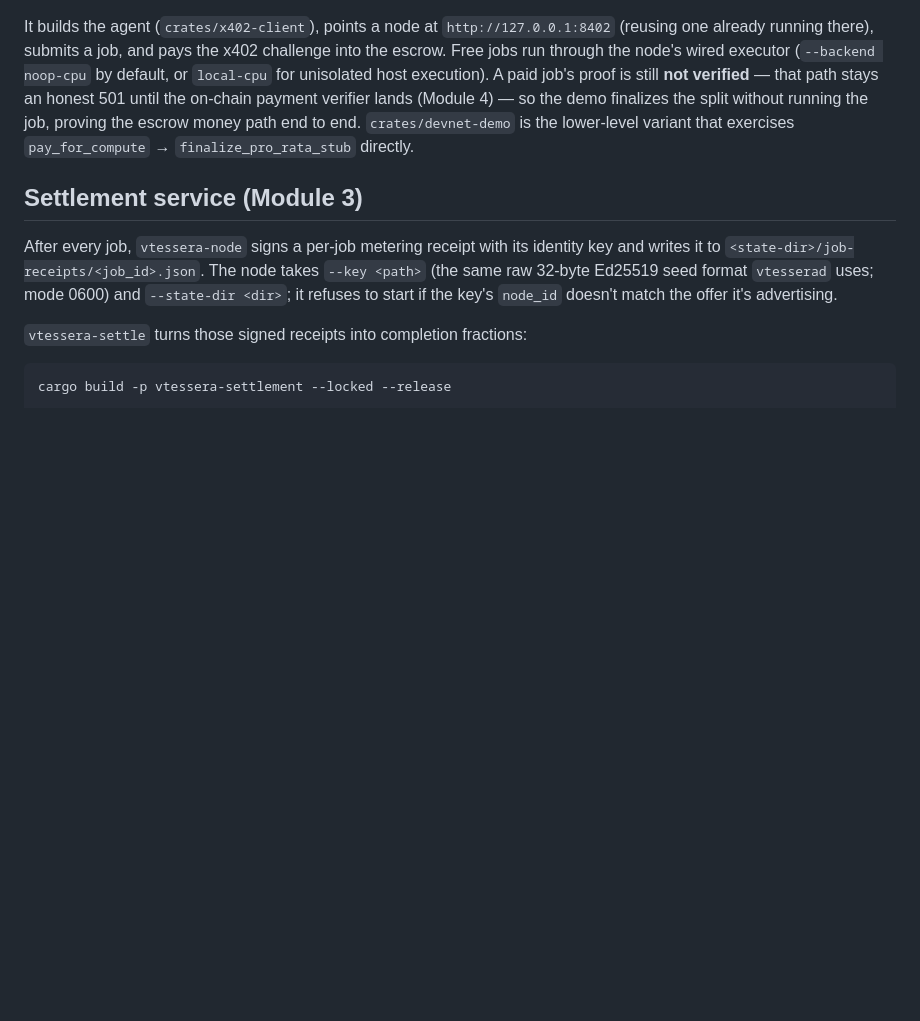
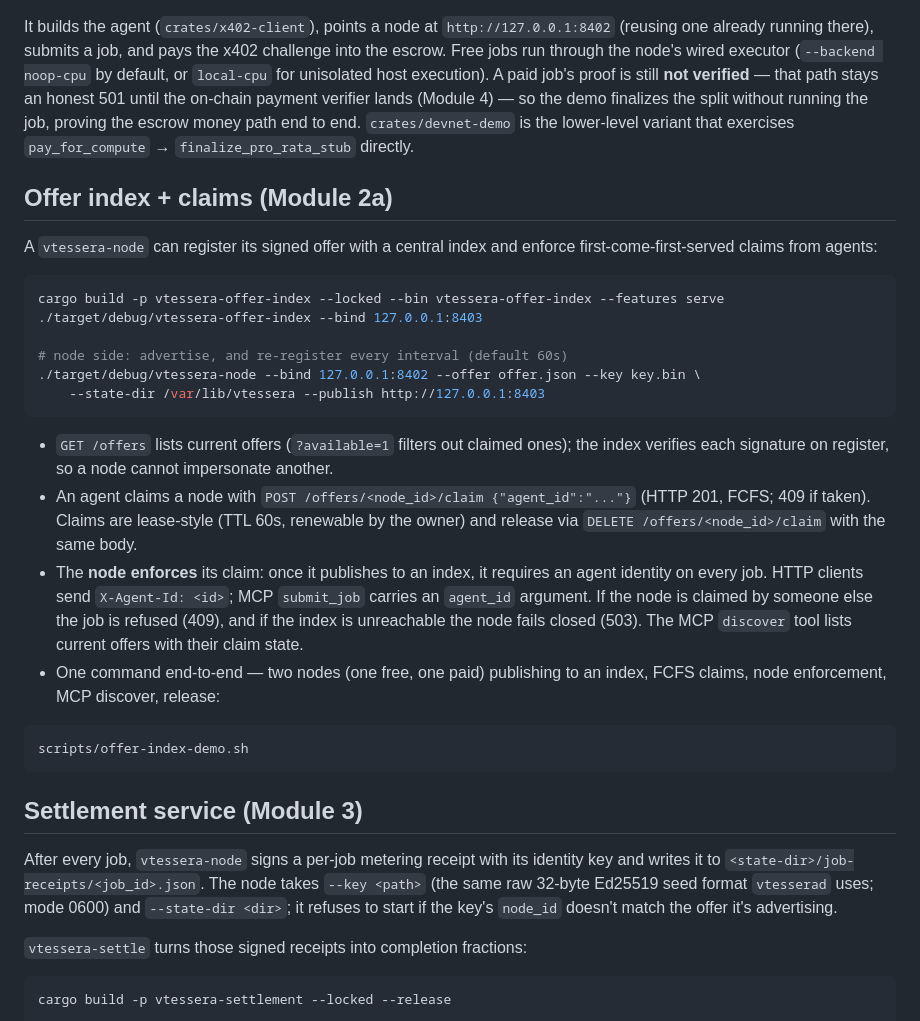
Before and after one commit to douglasdemaio/vtessera, a Markdown page: README.md, the part around the change. GitHub-like rendering; blank space fills up the shorter version.

Commit message:
docs(offer-index): document claims, node publishing, and MCP discover

````diff
--- a/README.md
+++ b/README.md
@@ -241,6 +241,40 @@ without running the job, proving the escrow money path end to end.
 `crates/devnet-demo` is the lower-level variant that exercises
 `pay_for_compute` → `finalize_pro_rata_stub` directly.
 
+## Offer index + claims (Module 2a)
+
+A `vtessera-node` can register its signed offer with a central index and
+enforce first-come-first-served claims from agents:
+
+```bash
+cargo build -p vtessera-offer-index --locked --bin vtessera-offer-index --features serve
+./target/debug/vtessera-offer-index --bind 127.0.0.1:8403
+
+# node side: advertise, and re-register every interval (default 60s)
+./target/debug/vtessera-node --bind 127.0.0.1:8402 --offer offer.json --key key.bin \
+    --state-dir /var/lib/vtessera --publish http://127.0.0.1:8403
+```
+
+- `GET /offers` lists current offers (`?available=1` filters out claimed
+  ones); the index verifies each signature on register, so a node cannot
+  impersonate another.
+- An agent claims a node with `POST /offers/<node_id>/claim
+  {"agent_id":"..."}` (HTTP 201, FCFS; 409 if taken). Claims are lease-style
+  (TTL 60s, renewable by the owner) and release via
+  `DELETE /offers/<node_id>/claim` with the same body.
+- The **node enforces** its claim: once it publishes to an index, it
+  requires an agent identity on every job. HTTP clients send `X-Agent-Id:
+  <id>`; MCP `submit_job` carries an `agent_id` argument. If the node is
+  claimed by someone else the job is refused (409), and if the index is
+  unreachable the node fails closed (503). The MCP `discover` tool lists
+  current offers with their claim state.
+- One command end-to-end — two nodes (one free, one paid) publishing to an
+  index, FCFS claims, node enforcement, MCP discover, release:
+
+```bash
+scripts/offer-index-demo.sh
+```
+
 ## Settlement service (Module 3)
 
 After every job, `vtessera-node` signs a per-job metering receipt with
````
Also changed, not shown: ROADMAP.md (+17 -3 lines), docs/DESIGN.md (+15 -0 lines).
